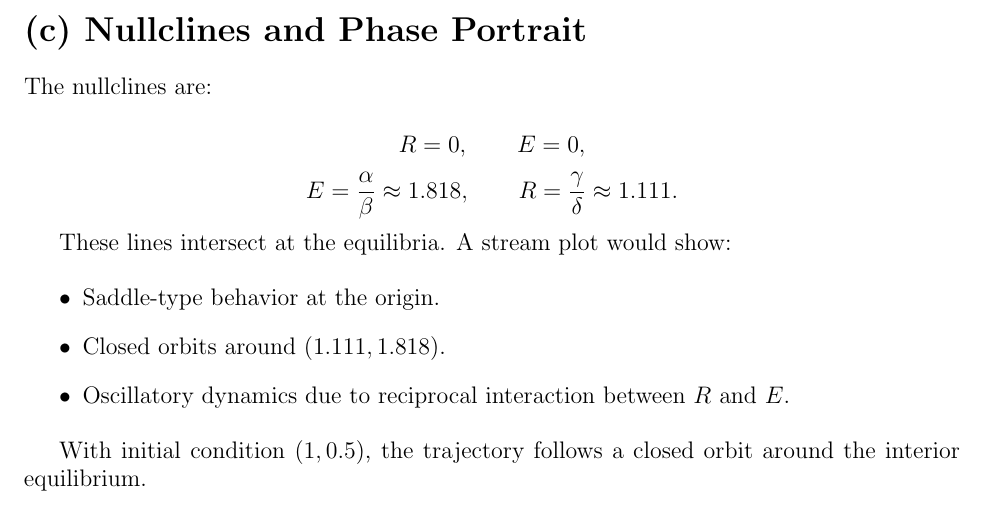
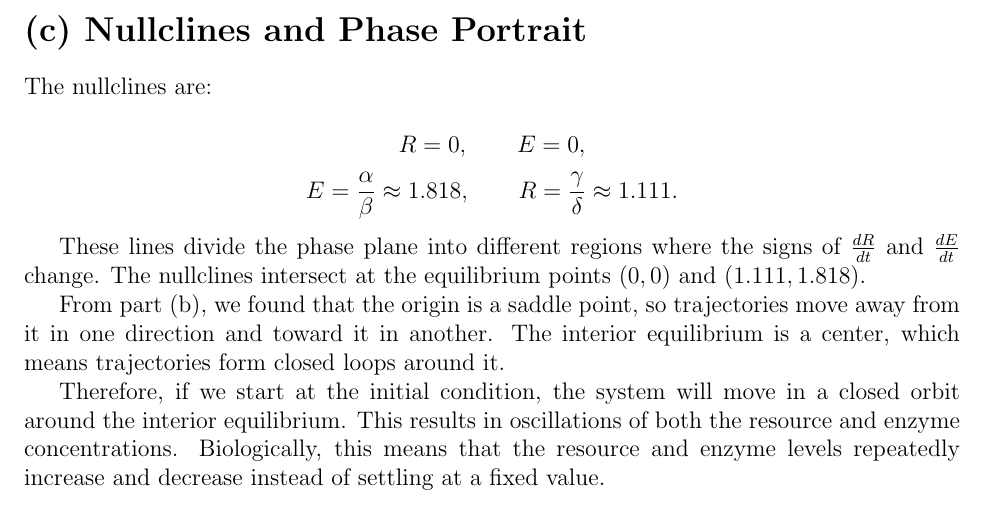
Before and after one commit to waghnakh/ComputationalBiology-TemporalTitans, a LaTeX problem sheet (assignment2/bonus.tex): part of page 3 of 3, cut so that both start at the same text. Compiled offline with pdfLaTeX.

Commit message:
Update bonus.tex

```diff
--- a/assignment2/bonus.tex
+++ b/assignment2/bonus.tex
@@ -111,15 +111,11 @@ E=\frac{\alpha}{\beta}\approx 1.818,
 R=\frac{\gamma}{\delta}\approx 1.111.
 \]
 
-These lines intersect at the equilibria. A stream plot would show:
+These lines divide the phase plane into different regions where the signs of $\frac{dR}{dt}$ and $\frac{dE}{dt}$ change. The nullclines intersect at the equilibrium points $(0,0)$ and $(1.111, 1.818)$.
 
-\begin{itemize}
-\item Saddle-type behavior at the origin.
-\item Closed orbits around $(1.111,1.818)$.
-\item Oscillatory dynamics due to reciprocal interaction between $R$ and $E$.
-\end{itemize}
+From part (b), we found that the origin is a saddle point, so trajectories move away from it in one direction and toward it in another. The interior equilibrium is a center, which means trajectories form closed loops around it.
 
-With initial condition $(1,0.5)$, the trajectory follows a closed orbit around the interior equilibrium.
+Therefore, if we start at the initial condition, the system will move in a closed orbit around the interior equilibrium. This results in oscillations of both the resource and enzyme concentrations. Biologically, this means that the resource and enzyme levels repeatedly increase and decrease instead of settling at a fixed value.
 
 
 
```
